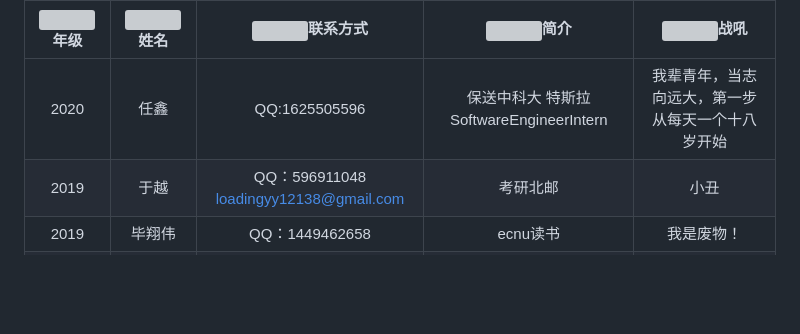
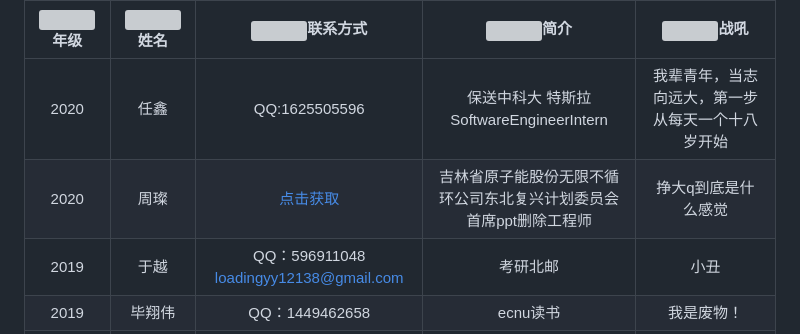
Before and after one commit to CUST-ACM/CUST-ACM-members-list, a Markdown page: README.md, the part around the change. GitHub-like rendering; blank space fills up the shorter version; grey boxes are pictures that could not be loaded.

```diff
--- a/README.md
+++ b/README.md
@@ -5,6 +5,7 @@
 <img width=80/>年级|<img width=100/>姓名|<img width=200/>联系方式|<img width=400/>简介|<img width=400/>战吼
 :----:|:----:|:----:|:----:|:----:
 2020|任鑫|QQ:1625505596|保送中科大 特斯拉SoftwareEngineerIntern|我辈青年，当志向远大，第一步从每天一个十八岁开始
+2020|周璨|[点击获取](mailto:2101667816@qq.com?subject=【NIO蔚来】入职通知&body=回复周璨的联系方式即可入职)|吉林省原子能股份无限不循环公司东北复兴计划委员会首席ppt删除工程师|挣大q到底是什么感觉
 2019|于越|QQ：596911048 loadingyy12138@gmail.com|考研北邮|小丑
 2019|毕翔伟|QQ：1449462658|ecnu读书|我是废物！
 2019|杜雨轩|QQ：291792815|tju读书|g
```
